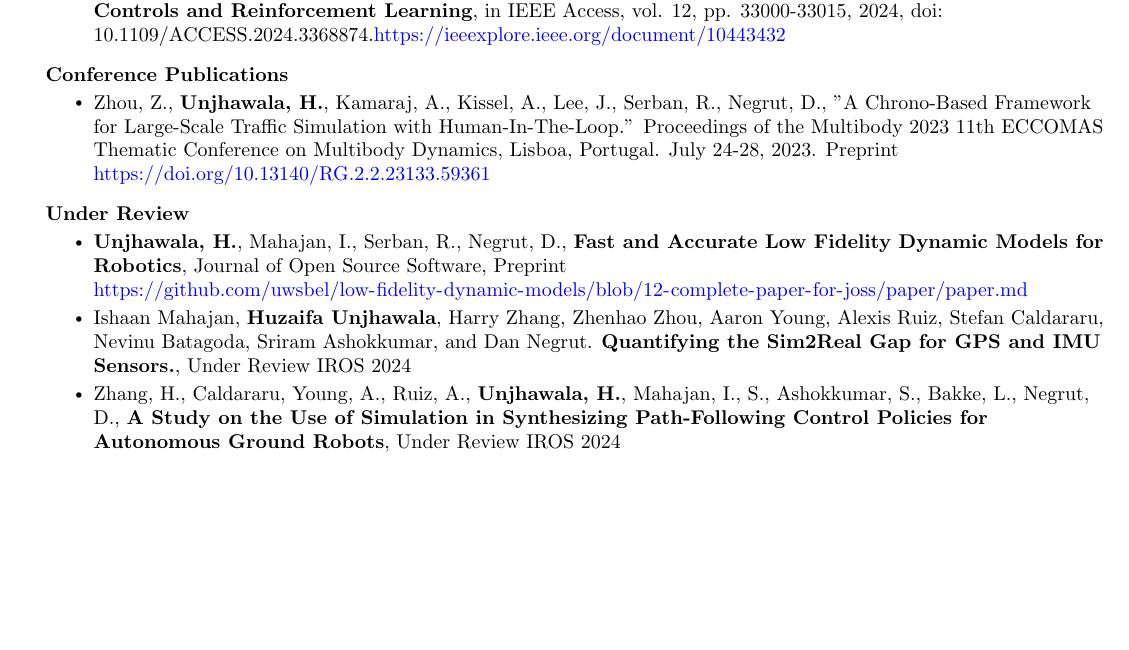
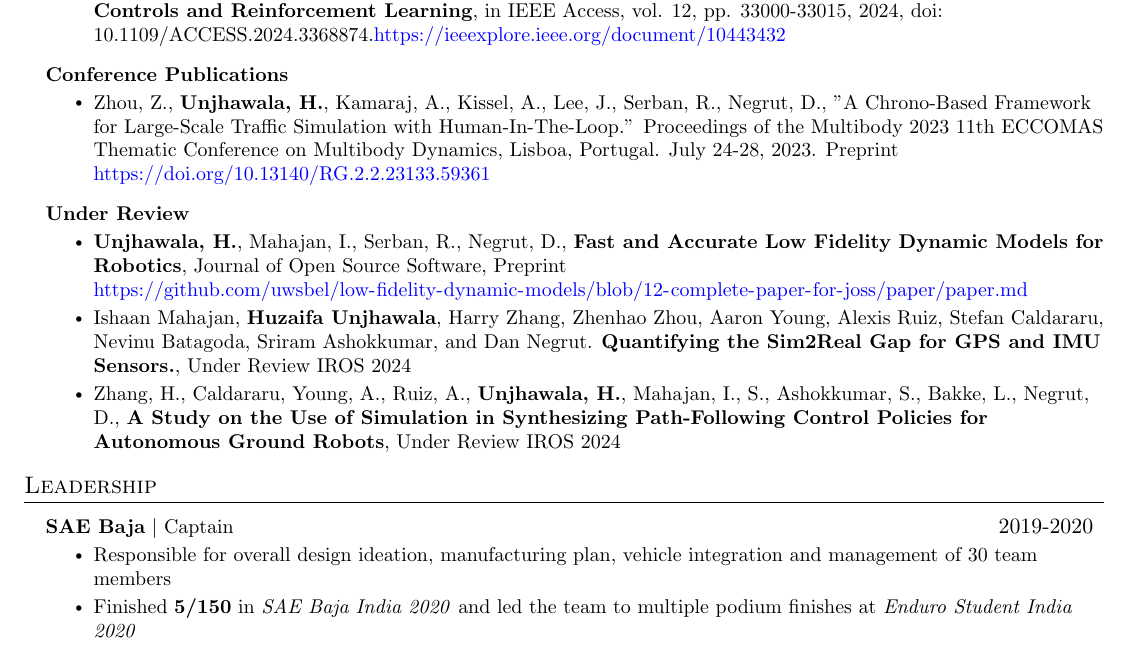
Before and after one commit to Huzaifg/resume, a LaTeX CV (resume.tex): part of page 2 of 2, cut so that both start at the same text, the shorter picture padded with empty space. Compiled offline with pdfLaTeX.

Commit message:
added leadership stuff

```diff
--- a/resume.tex
+++ b/resume.tex
@@ -262,4 +262,13 @@
         \resumeItemListEnd
     \resumeSubHeadingListEnd
 
+
+\section{Leadership}
+  \resumeSubHeadingListStart
+    \resumeProjectHeading{\textbf{SAE Baja} $|$ Captain}{2019-2020}
+    \resumeItemListStart
+    \resumeItem{Responsible for overall design ideation, manufacturing plan, vehicle integration and management of 30 team members}
+    \resumeItem{Finished \textbf{5/150} in \textit{SAE Baja India 2020} and led the team to multiple podium finishes at \textit{Enduro Student India 2020}}
+  \resumeItemListEnd
+  \resumeSubHeadingListEnd
 \end{document}
```
Also changed, not shown: resume.pdf.
